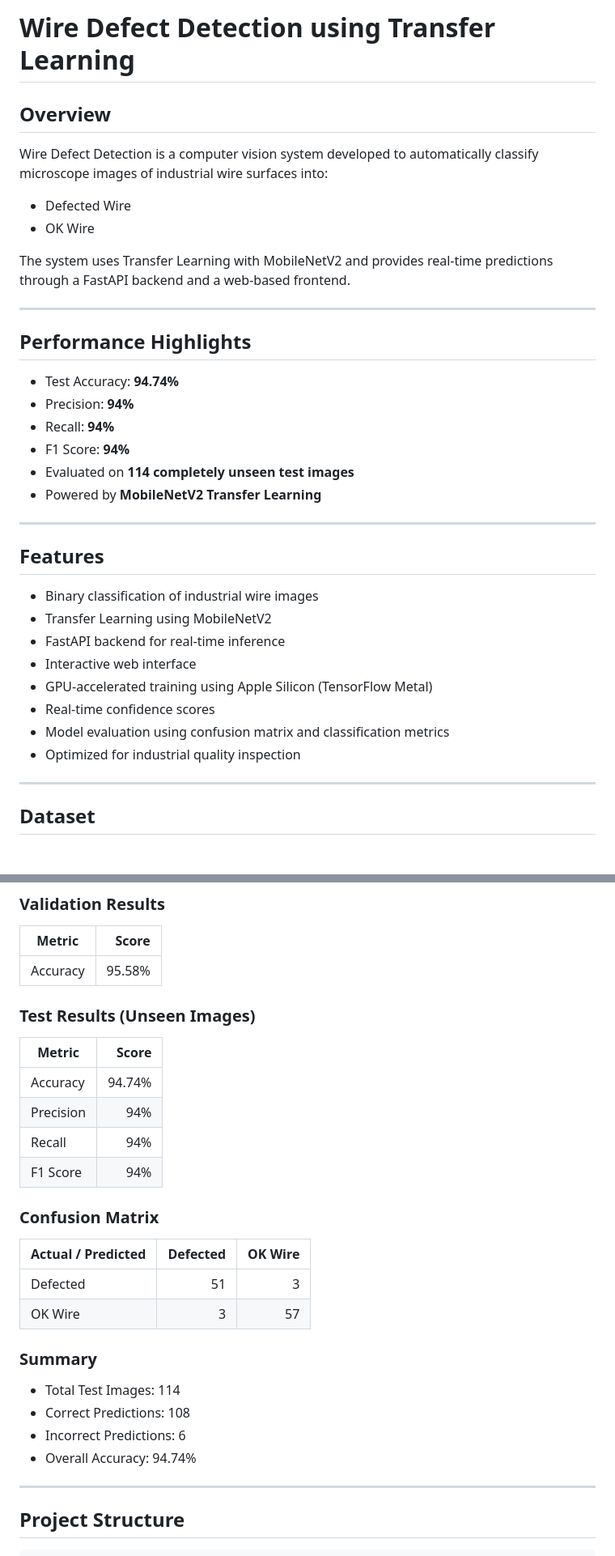
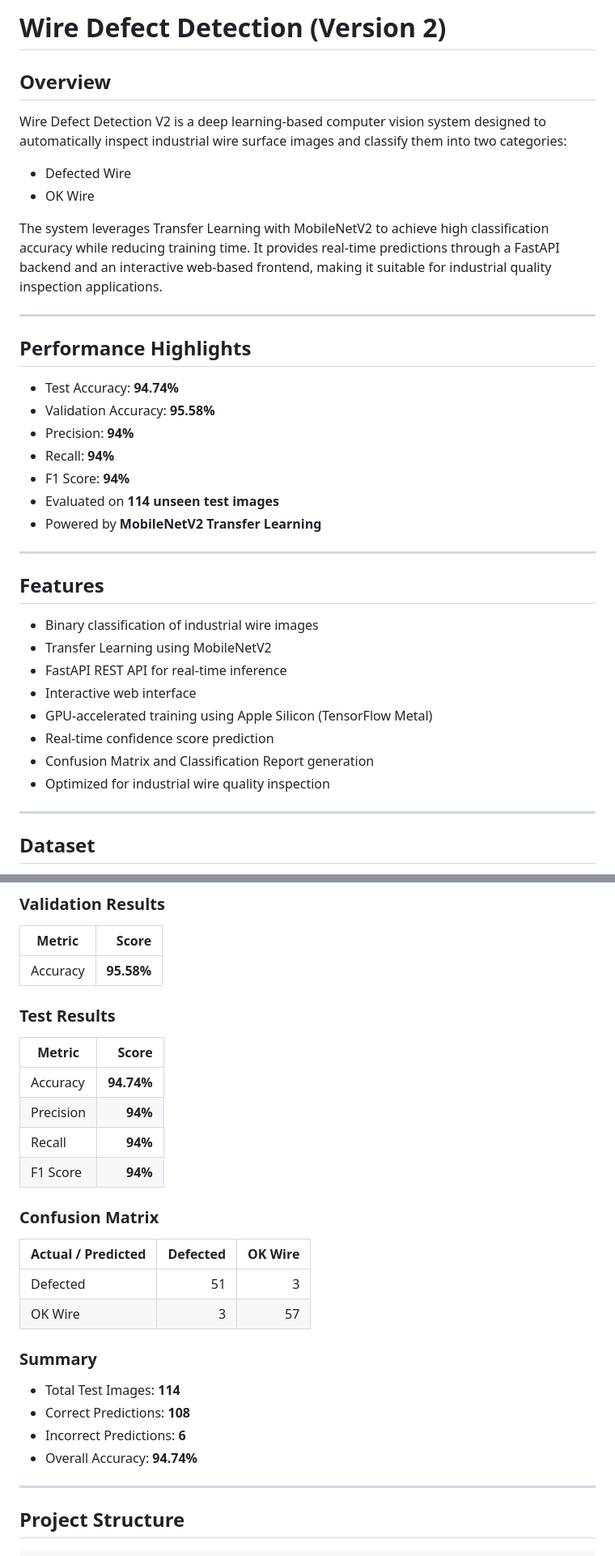
Before and after one commit to tanishq79/Wire-Defect-Detection-V2, a Markdown page: README.md, 2 parts joined by grey strips. Shown at 81% size. GitHub-like rendering.

```diff
--- a/README.md
+++ b/README.md
@@ -1,23 +1,24 @@
-# Wire Defect Detection using Transfer Learning
+# Wire Defect Detection (Version 2)
 
 ## Overview
 
-Wire Defect Detection is a computer vision system developed to automatically classify microscope images of industrial wire surfaces into:
+Wire Defect Detection V2 is a deep learning-based computer vision system designed to automatically inspect industrial wire surface images and classify them into two categories:
 
 - Defected Wire
 - OK Wire
 
-The system uses Transfer Learning with MobileNetV2 and provides real-time predictions through a FastAPI backend and a web-based frontend.
+The system leverages Transfer Learning with MobileNetV2 to achieve high classification accuracy while reducing training time. It provides real-time predictions through a FastAPI backend and an interactive web-based frontend, making it suitable for industrial quality inspection applications.
 
 ---
 
 ## Performance Highlights
 
 - Test Accuracy: **94.74%**
+- Validation Accuracy: **95.58%**
 - Precision: **94%**
 - Recall: **94%**
 - F1 Score: **94%**
-- Evaluated on **114 completely unseen test images**
+- Evaluated on **114 unseen test images**
 - Powered by **MobileNetV2 Transfer Learning**
 
 ---
@@ -26,12 +27,12 @@ The system uses Transfer Learning with MobileNetV2 and provides real-time predic
 
 - Binary classification of industrial wire images
 - Transfer Learning using MobileNetV2
-- FastAPI backend for real-time inference
+- FastAPI REST API for real-time inference
 - Interactive web interface
 - GPU-accelerated training using Apple Silicon (TensorFlow Metal)
-- Real-time confidence scores
-- Model evaluation using confusion matrix and classification metrics
-- Optimized for industrial quality inspection
+- Real-time confidence score prediction
+- Confusion Matrix and Classification Report generation
+- Optimized for industrial wire quality inspection
 
 ---
 
@@ -110,16 +110,16 @@ The dataset consists of microscope images captured from industrial wire surfaces
 
 | Metric | Score |
 |----------|---------:|
-| Accuracy | 95.58% |
+| Accuracy | **95.58%** |
 
-### Test Results (Unseen Images)
+### Test Results
 
 | Metric | Score |
 |----------|---------:|
-| Accuracy | 94.74% |
-| Precision | 94% |
-| Recall | 94% |
-| F1 Score | 94% |
+| Accuracy | **94.74%** |
+| Precision | **94%** |
+| Recall | **94%** |
+| F1 Score | **94%** |
 
 ### Confusion Matrix
 
@@ -130,10 +130,10 @@ The dataset consists of microscope images captured from industrial wire surfaces
 
 ### Summary
 
-- Total Test Images: 114
-- Correct Predictions: 108
-- Incorrect Predictions: 6
-- Overall Accuracy: 94.74%
+- Total Test Images: **114**
+- Correct Predictions: **108**
+- Incorrect Predictions: **6**
+- Overall Accuracy: **94.74%**
 
 ---
 
```
Also changed, not shown: other parts of README.md (+90 -21 lines).
